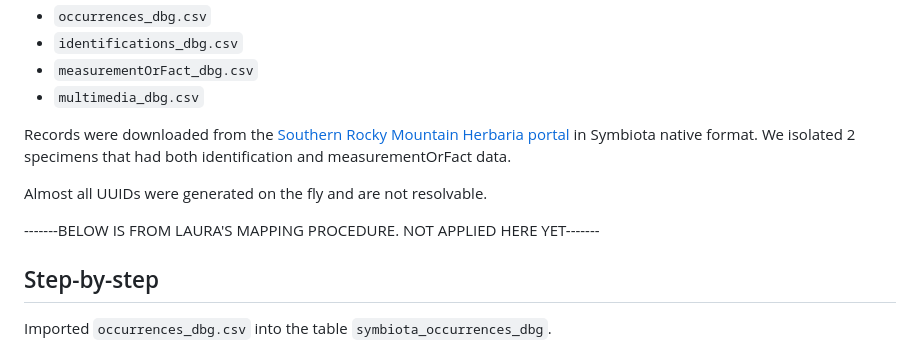
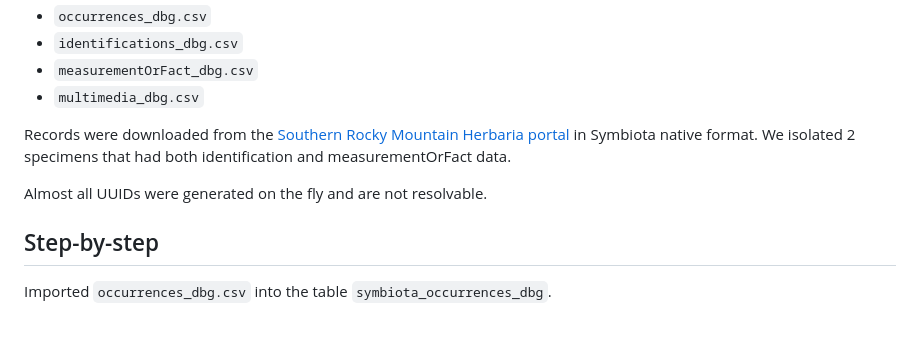
Before and after one commit to gbif/model-material, a Markdown page: symbiota/README.md, the part around the change. GitHub-like rendering; blank space fills up the shorter version.

```diff
--- a/symbiota/README.md
+++ b/symbiota/README.md
@@ -10,9 +10,6 @@
 Records were downloaded from the [Southern Rocky Mountain Herbaria portal](https://www.soroherbaria.org/portal/) in Symbiota native format. We isolated 2 specimens that had both identification and measurementOrFact data.
 
 Almost all UUIDs were generated on the fly and are not resolvable.
-
-
--------BELOW IS FROM LAURA'S MAPPING PROCEDURE. NOT APPLIED HERE YET-------
 
 ## Step-by-step
 
```
